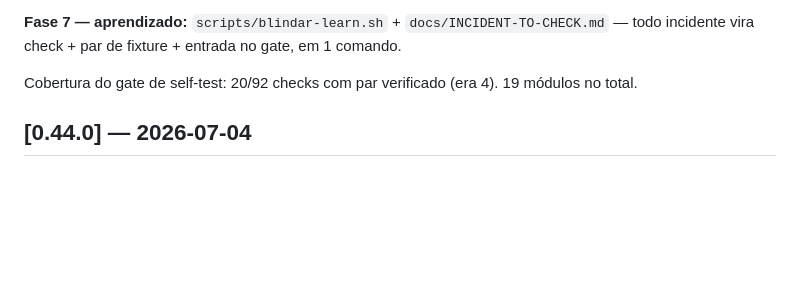
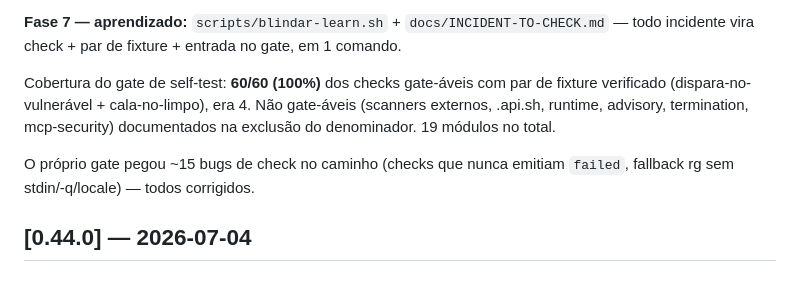
Before and after one commit to pretinhuu1-boop/blindar, a Markdown page: CHANGELOG.md, the part around the change. Drawn GitHub-style; blank space fills up the shorter version.

Commit message:
docs(changelog): registra cobertura do gate em 100% (60/60)
Co-Authored-By: Claude Fable 5 <noreply@anthropic.com>

```diff
--- a/CHANGELOG.md
+++ b/CHANGELOG.md
@@ -71,8 +71,13 @@ notnull-no-default, ratelimit-response, infra-windows. Fix do fallback `rg -c`
 **Fase 7 — aprendizado:** `scripts/blindar-learn.sh` + `docs/INCIDENT-TO-CHECK.md`
 — todo incidente vira check + par de fixture + entrada no gate, em 1 comando.
 
-Cobertura do gate de self-test: 20/92 checks com par verificado (era 4).
-19 módulos no total.
+Cobertura do gate de self-test: **60/60 (100%)** dos checks gate-áveis com par de
+fixture verificado (dispara-no-vulnerável + cala-no-limpo), era 4. Não gate-áveis
+(scanners externos, .api.sh, runtime, advisory, termination, mcp-security)
+documentados na exclusão do denominador. 19 módulos no total.
+
+O próprio gate pegou ~15 bugs de check no caminho (checks que nunca emitiam
+`failed`, fallback rg sem stdin/-q/locale) — todos corrigidos.
 
 ## [0.44.0] — 2026-07-04
 
```
